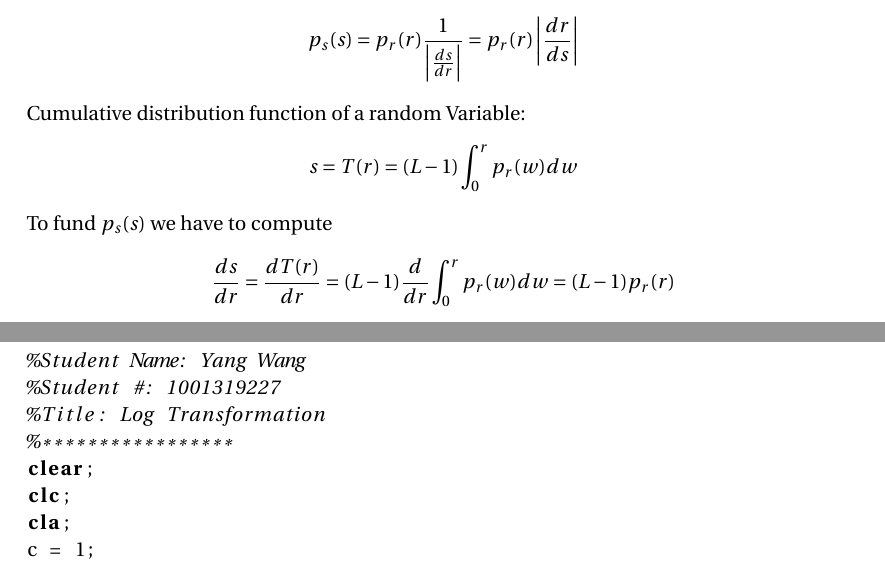
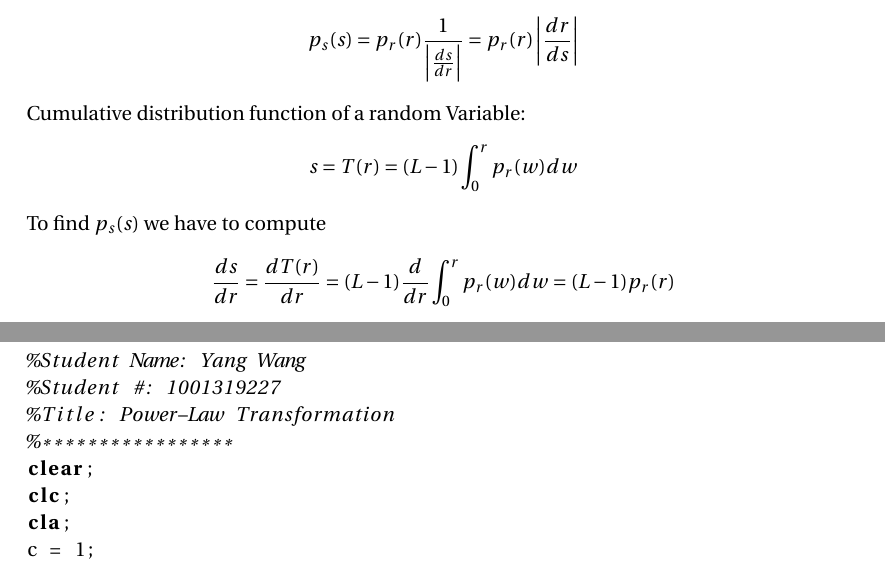
Before and after one commit to turbofsi/dip_hw1, a LaTeX problem sheet (hw1.tex, which reads partb.tex): two parts of pages 5 and 9 of 12, joined at a grey line, cut so that both start at the same text. Compiled offline with pdfLaTeX.

Commit message:
Revise some mistakes

```diff
--- a/partb.tex
+++ b/partb.tex
@@ -8,7 +8,7 @@ if $p_r(r)$ and $T(r)$ are known and $T(r)$ is continuous and differentiable, th
 $$ p_s(s) = p_r(r)\frac{1}{\left| \frac{ds}{dr} \right|} = p_r(r)\left| \frac{dr}{ds} \right| $$
 Cumulative distribution function of a random Variable:
 $$s = T(r) = (L - 1)\int_0^r p_r(w)dw$$
-To fund $p_s(s)$ we have to compute
+To find $p_s(s)$ we have to compute
 $$ \frac{ds}{dr} = \frac{dT(r)}{dr} = (L - 1)\frac{d}{dr}\int_0^r p_r(w)dw = (L - 1)p_r(r) $$
 Substituting this result:
 $$ \frac{ds}{dr} = (L - 1)p_r(r) $$
```
Also changed, not shown: appendix.tex (+1 -1 lines), histnew.png, historg.png, hw1.pdf, partb.tex (2 more changed lines), 3 other files.
